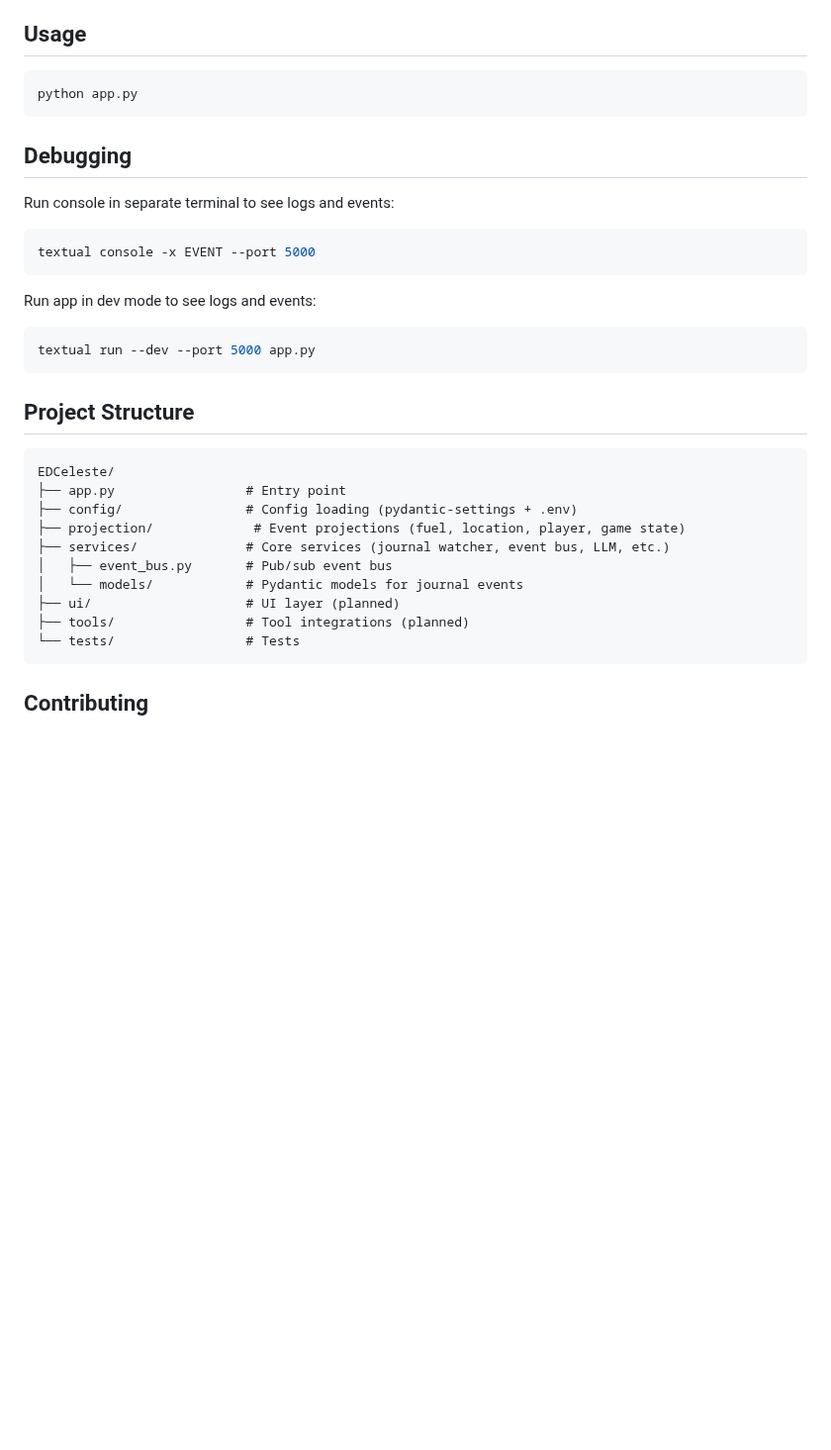
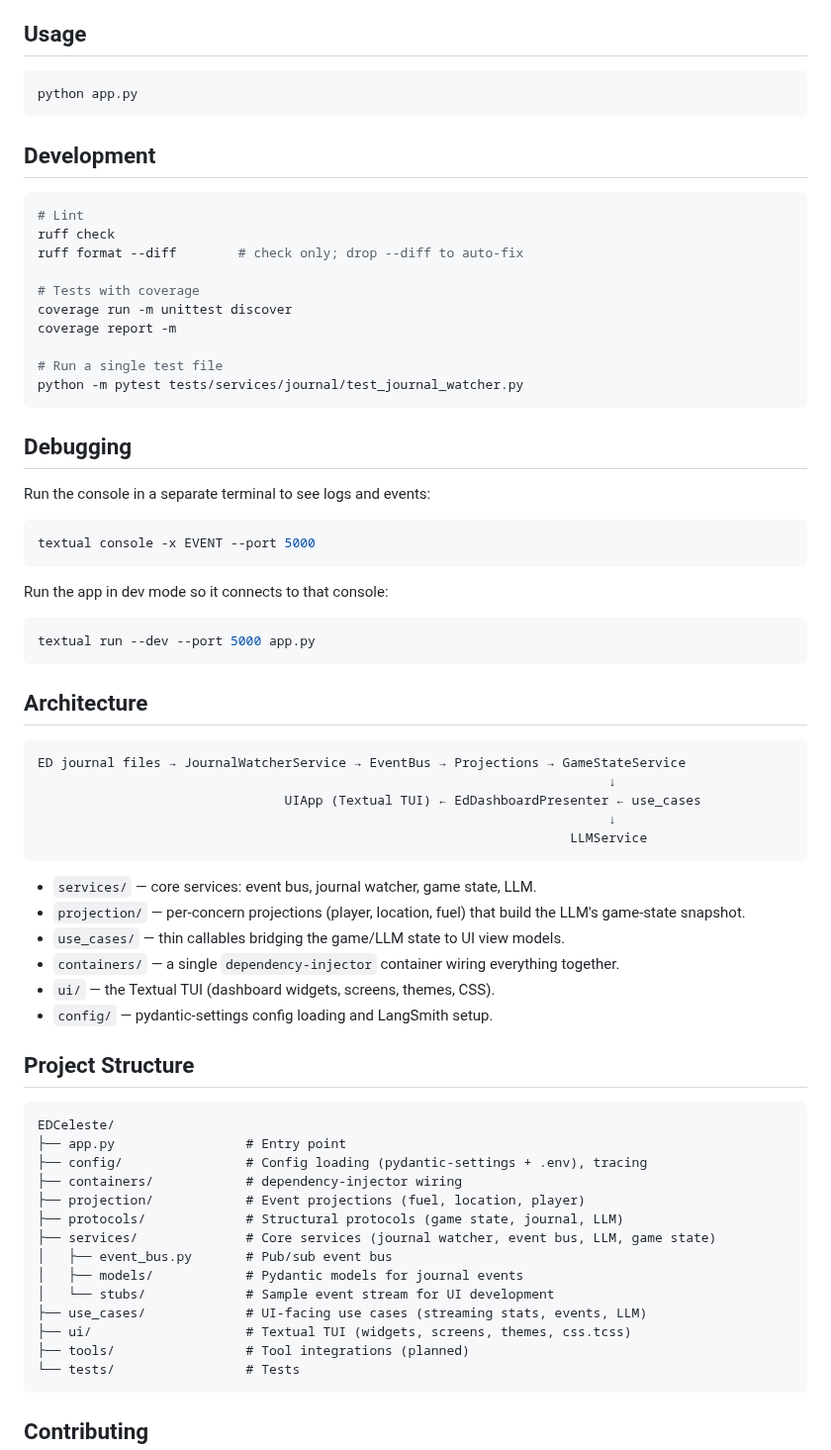
Before and after one commit to IqSantiagow/EDCeleste, a Markdown page: README.md, the part around one of its changes. Shown at 99% size. Rendered like a GitHub page; blank space fills up the shorter version.

````diff
--- a/README.md
+++ b/README.md
@@ -33,27 +62,67 @@ Set `ED__MAIN_PATH` to your Elite Dangerous journal directory (typically `C:\Use
 python app.py
 ```
 
+## Development
+
+```bash
+# Lint
+ruff check
+ruff format --diff        # check only; drop --diff to auto-fix
+
+# Tests with coverage
+coverage run -m unittest discover
+coverage report -m
+
+# Run a single test file
+python -m pytest tests/services/journal/test_journal_watcher.py
+```
+
 ## Debugging
-Run console in separate terminal to see logs and events:
+
+Run the console in a separate terminal to see logs and events:
+
 ```bash
 textual console -x EVENT --port 5000
 ```
-Run app in dev mode to see logs and events:
+
+Run the app in dev mode so it connects to that console:
+
 ```bash
 textual run --dev --port 5000 app.py
 ```
+
+## Architecture
+
+```
+ED journal files → JournalWatcherService → EventBus → Projections → GameStateService
+                                                                          ↓
+                                UIApp (Textual TUI) ← EdDashboardPresenter ← use_cases
+                                                                          ↓
+                                                                     LLMService
+```
+
+- `services/` — core services: event bus, journal watcher, game state, LLM.
+- `projection/` — per-concern projections (player, location, fuel) that build the LLM's game-state snapshot.
+- `use_cases/` — thin callables bridging the game/LLM state to UI view models.
+- `containers/` — a single `dependency-injector` container wiring everything together.
+- `ui/` — the Textual TUI (dashboard widgets, screens, themes, CSS).
+- `config/` — pydantic-settings config loading and LangSmith setup.
 
 ## Project Structure
 
 ```
 EDCeleste/
 ├── app.py                 # Entry point
-├── config/                # Config loading (pydantic-settings + .env)
-├── projection/             # Event projections (fuel, location, player, game state)
-├── services/              # Core services (journal watcher, event bus, LLM, etc.)
+├── config/                # Config loading (pydantic-settings + .env), tracing
+├── containers/            # dependency-injector wiring
+├── projection/            # Event projections (fuel, location, player)
+├── protocols/             # Structural protocols (game state, journal, LLM)
+├── services/              # Core services (journal watcher, event bus, LLM, game state)
 │   ├── event_bus.py       # Pub/sub event bus
-│   └── models/            # Pydantic models for journal events
-├── ui/                    # UI layer (planned)
+│   ├── models/            # Pydantic models for journal events
+│   └── stubs/             # Sample event stream for UI development
+├── use_cases/             # UI-facing use cases (streaming stats, events, LLM)
+├── ui/                    # Textual TUI (widgets, screens, themes, css.tcss)
 ├── tools/                 # Tool integrations (planned)
 └── tests/                 # Tests
 ```
````
Also changed, not shown: other parts of README.md (+33 -4 lines), .claude/CLAUDE.md (+2 -0 lines), image.png (added), 12 other files.
